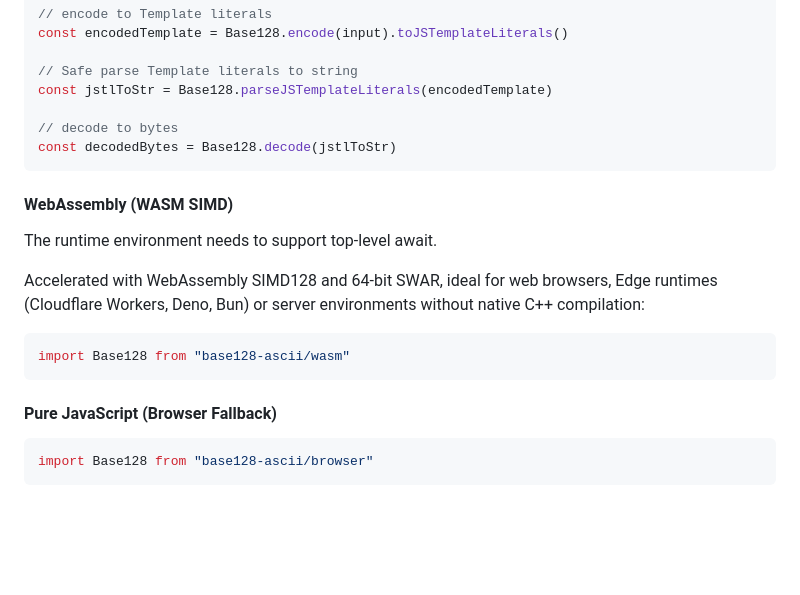
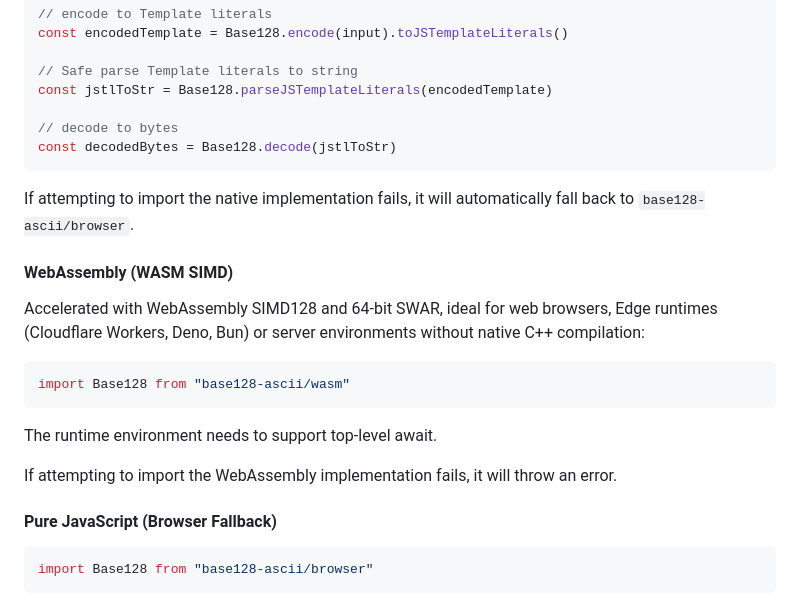
Before and after one commit to bddjr/base128, a Markdown page: README.md, the part around the change. Rendered like a GitHub page; blank space fills up the shorter version.

Commit message:
docs: clarify fallback and error handling behavior for native and wasm imports
- README.md:
  - Note automatic fallback to `base128-ascii/browser` if native implementation fails to load
  - Note that importing the wasm implementation will throw an error upon failure

````diff
--- a/README.md
+++ b/README.md
@@ -38,15 +38,19 @@ const jstlToStr = Base128.parseJSTemplateLiterals(encodedTemplate)
 const decodedBytes = Base128.decode(jstlToStr)
 ```
 
+If attempting to import the native implementation fails, it will automatically fall back to `base128-ascii/browser`.
+
 #### WebAssembly (WASM SIMD)
-
-The runtime environment needs to support top-level await.
 
 Accelerated with WebAssembly SIMD128 and 64-bit SWAR, ideal for web browsers, Edge runtimes (Cloudflare Workers, Deno, Bun) or server environments without native C++ compilation:
 
 ```js
 import Base128 from "base128-ascii/wasm"
 ```
+
+The runtime environment needs to support top-level await.
+
+If attempting to import the WebAssembly implementation fails, it will throw an error.
 
 #### Pure JavaScript (Browser Fallback)
 
````
